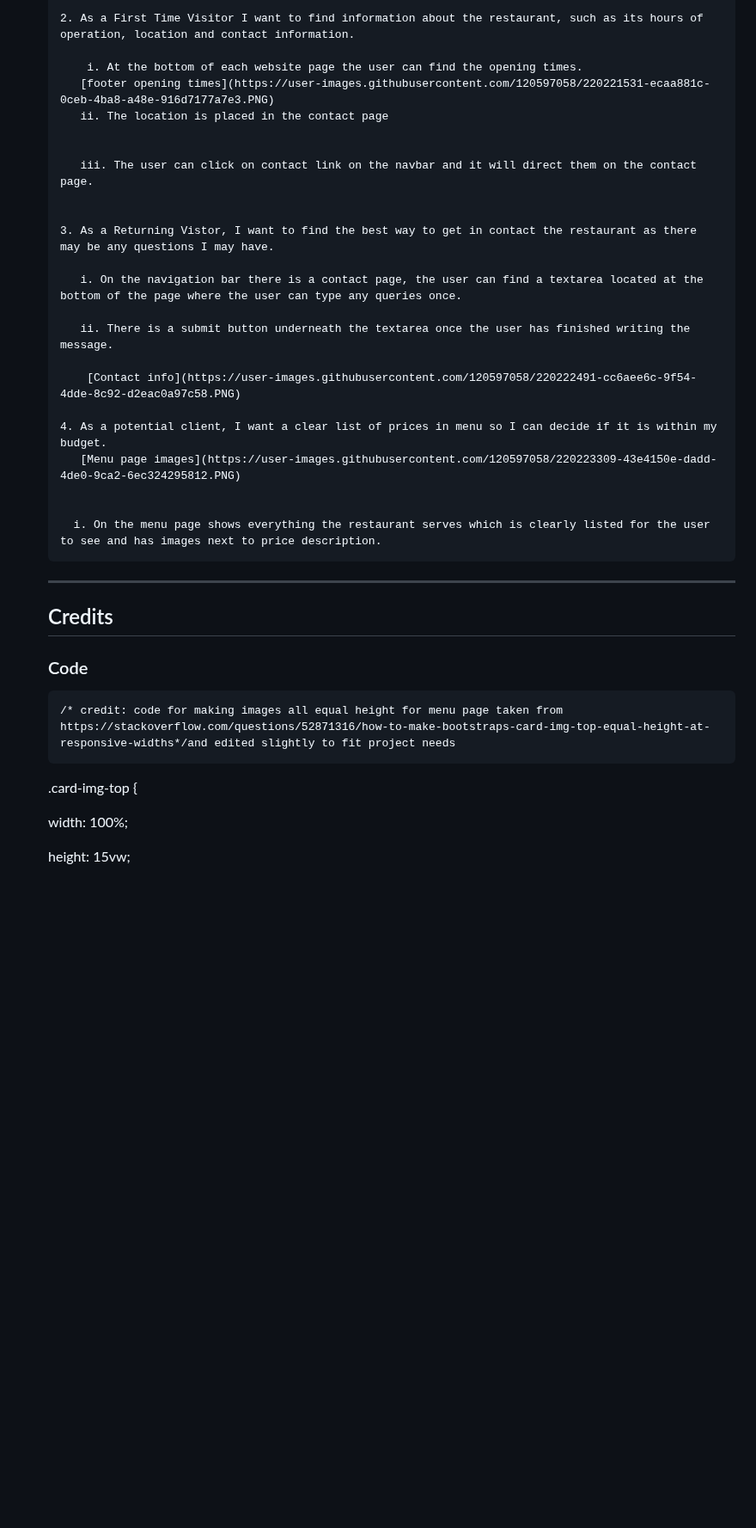
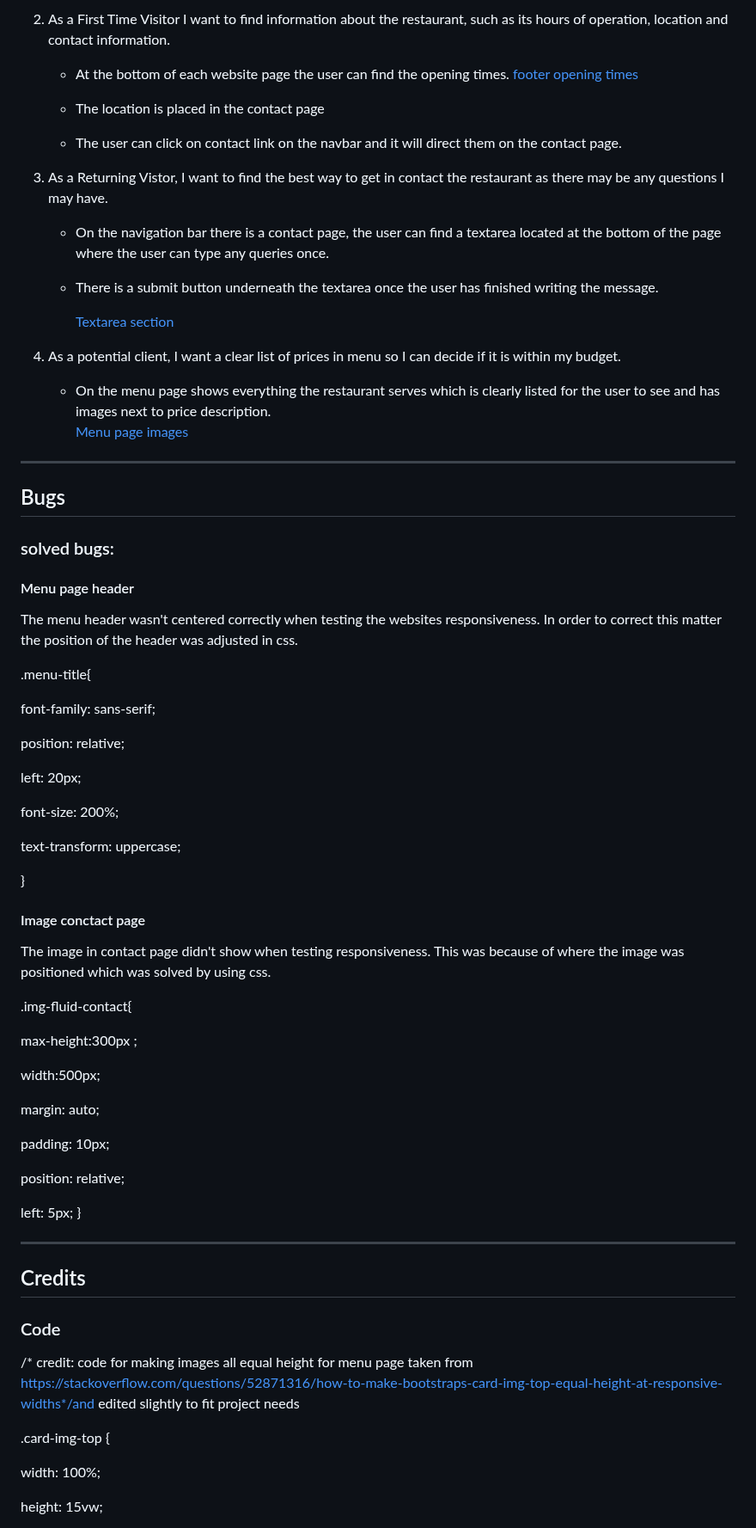
Before and after one commit to A-Gr33n/Milestone-Project-1, a Markdown page: README.md, the part around one of its changes. Shown at 86% size. Rendered like a GitHub page; blank space fills up the shorter version.

Commit message:
Initial commit

```diff
--- a/README.md
+++ b/README.md
@@ -190,36 +192,72 @@
 
 
 
-      2. As a First Time Visitor I want to find information about the restaurant, such as its hours of operation, location and contact information.
+2. As a First Time Visitor I want to find information about the restaurant, such as its hours of operation, location and contact information.
 
-          i. At the bottom of each website page the user can find the opening times.
-         [footer opening times](https://user-images.githubusercontent.com/120597058/220221531-ecaa881c-0ceb-4ba8-a48e-916d7177a7e3.PNG)
-         ii. The location is placed in the contact page
+    * At the bottom of each website page the user can find the opening times.
+      [footer opening times](https://user-images.githubusercontent.com/120597058/220221531-ecaa881c-0ceb-4ba8-a48e-916d7177a7e3.PNG)
+
+   * The location is placed in the contact page
 
 
-         iii. The user can click on contact link on the navbar and it will direct them on the contact page.
+   *  The user can click on contact link on the navbar and it will direct them on the contact page.
 
 
-      3. As a Returning Vistor, I want to find the best way to get in contact the restaurant as there may be any questions I may have.
-
-         i. On the navigation bar there is a contact page, the user can find a textarea located at the bottom of the page where the user can type any queries once.
-
-         ii. There is a submit button underneath the textarea once the user has finished writing the message.
-
-          [Contact info](https://user-images.githubusercontent.com/120597058/220222491-cc6aee6c-9f54-4dde-8c92-d2eac0a97c58.PNG)
-
-      4. As a potential client, I want a clear list of prices in menu so I can decide if it is within my budget.
-         [Menu page images](https://user-images.githubusercontent.com/120597058/220223309-43e4150e-dadd-4de0-9ca2-6ec324295812.PNG)
+3. As a Returning Vistor, I want to find the best way to get in contact the restaurant as there may be any questions I may have.
 
 
-        i. On the menu page shows everything the restaurant serves which is clearly listed for the user to see and has images next to price description.
-     ---
-    ## Credits
+    * On the navigation bar there is a contact page, the user can find a textarea located at the bottom of the page where the user can type any queries once.
+
+   * There is a submit button underneath the textarea once the user has finished writing the message.
+
+       [Textarea section](https://user-images.githubusercontent.com/120597058/220222491-cc6aee6c-9f54-4dde-8c92-d2eac0a97c58.PNG)
+
+4. As a potential client, I want a clear list of prices in menu so I can decide if it is within my budget.
+
+
+
+    * On the menu page shows everything the restaurant serves which is clearly listed for the user to see and has images next to price description.
+     [Menu page images](https://user-images.githubusercontent.com/120597058/220223309-43e4150e-dadd-4de0-9ca2-6ec324295812.PNG)
+
+
+---
+ ## Bugs
+ ### solved bugs:
+
+   #### Menu page header
+The menu header wasn't centered correctly when testing the websites responsiveness. In order to correct this matter the position of the header was adjusted in css.
+
+.menu-title{
+   <p> font-family: sans-serif;
+  <p> position: relative;
+   <p>left: 20px;
+  <p> font-size: 200%;
+ <p> text-transform: uppercase;
+
+}
+  #### Image conctact page
+  The image in contact page didn't show when testing responsiveness. This was because of where the image was positioned which was solved by using css.
+
+  .img-fluid-contact{
+  <p> max-height:300px ;
+  <p> width:500px;
+  <p> margin: auto;
+  <p> padding: 10px;
+  <p> position: relative;
+  <p> left: 5px;
+}
+
+
+
+
+---
+
+ ## Credits
 
    ### Code
-      /* credit: code for making images all equal height for menu page taken from https://stackoverflow.com/questions/52871316/how-to-make-bootstraps-card-img-top-equal-height-at-responsive-widths*/and edited slightly to fit project needs
+   /* credit: code for making images all equal height for menu page taken from https://stackoverflow.com/questions/52871316/how-to-make-bootstraps-card-img-top-equal-height-at-responsive-widths*/and edited slightly to fit project needs
 
-     .card-img-top {
+   .card-img-top {
       <p> width: 100%; </p>
       <p> height: 15vw; </p>
       object-fit: cover;
```
Also changed, not shown: other parts of README.md (+30 -28 lines).
